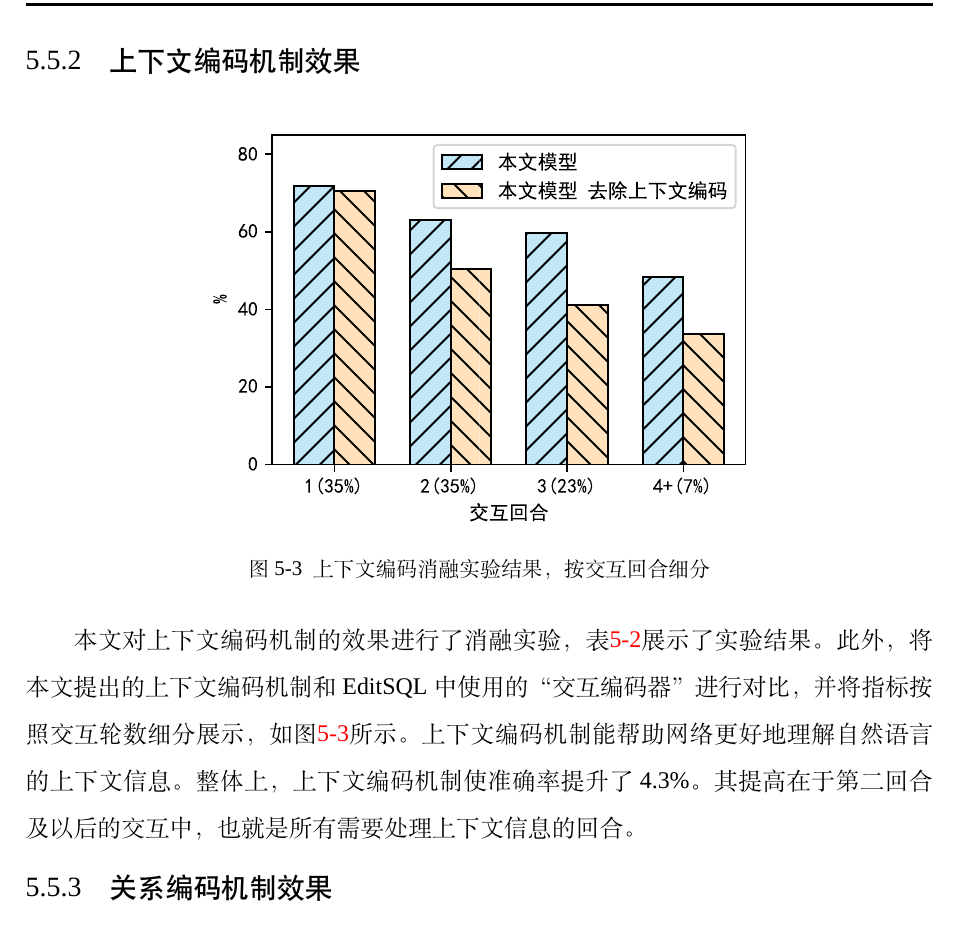
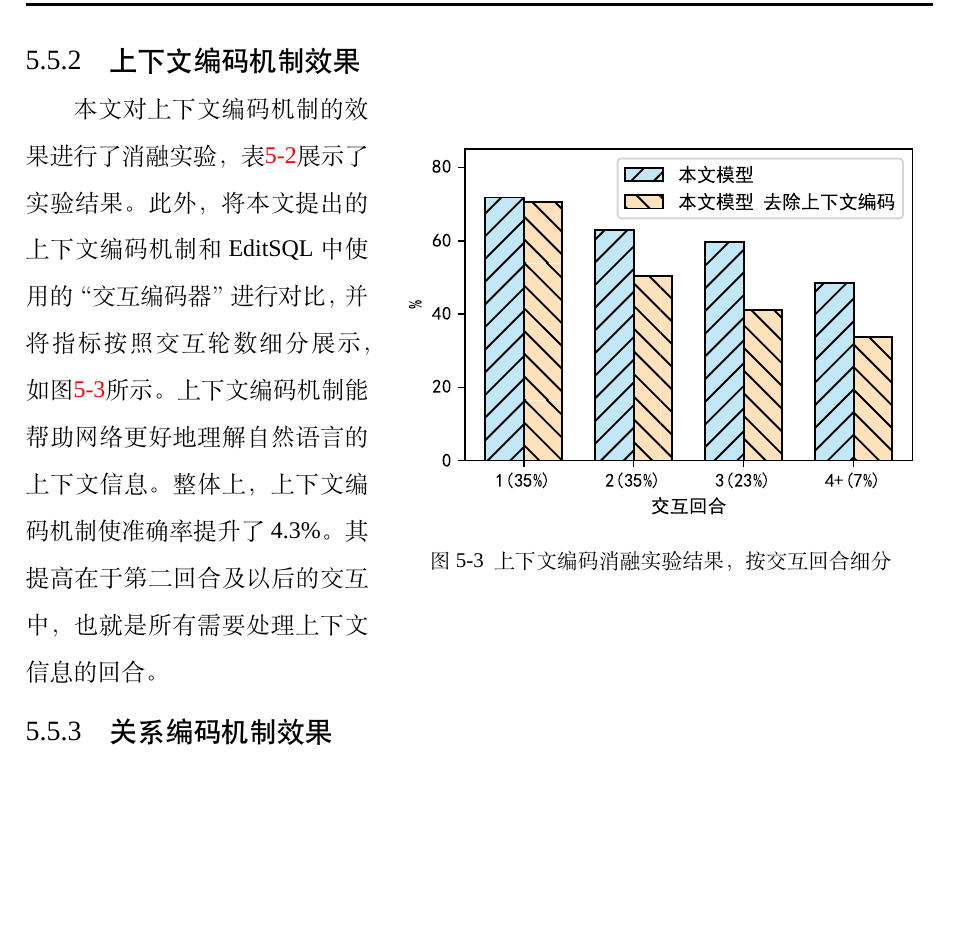
Before and after one commit to huww98/bachelor_thesis, a LaTeX thesis (scutthesis.tex, which reads experiments.tex): part of page 31 of 38, cut so that both start at the same text, the shorter picture padded with empty space. Compiled offline with XeLaTeX; a missing font is replaced by an installed copy or a similar font.

Commit message:
2 more wrapfigure

```diff
--- a/experiments.tex
+++ b/experiments.tex
@@ -76,12 +76,12 @@ EditSQL也进行了SQL预处理，但没有对此进行讨论。EditSQL的预处
 
 \subsection{上下文编码机制效果}
 
-\begin{figure}
+\begin{wrapfigure}{R}{0.6\linewidth}
     \centering
-    \includegraphics{figure/prefix.pdf}
+    \includegraphics[width=\linewidth]{figure/prefix.pdf}
     \caption{上下文编码消融实验结果，按交互回合细分}
     \label{context-results}
-\end{figure}
+\end{wrapfigure}
 
 本文对上下文编码机制的效果进行了消融实验，表\ref{ablation-results}展示了实验结果。此外，将本文提出的上下文编码机制和EditSQL中使用的“交互编码器”进行对比，并将指标按照交互轮数细分展示，如图\ref{context-results}所示。上下文编码机制能帮助网络更好地理解自然语言的上下文信息。整体上，上下文编码机制使准确率提升了4.3\%。其提高在于第二回合及以后的交互中，也就是所有需要处理上下文信息的回合。
 
```
Also changed, not shown: scutthesis.pdf, experiments.tex (6 more changed lines).
